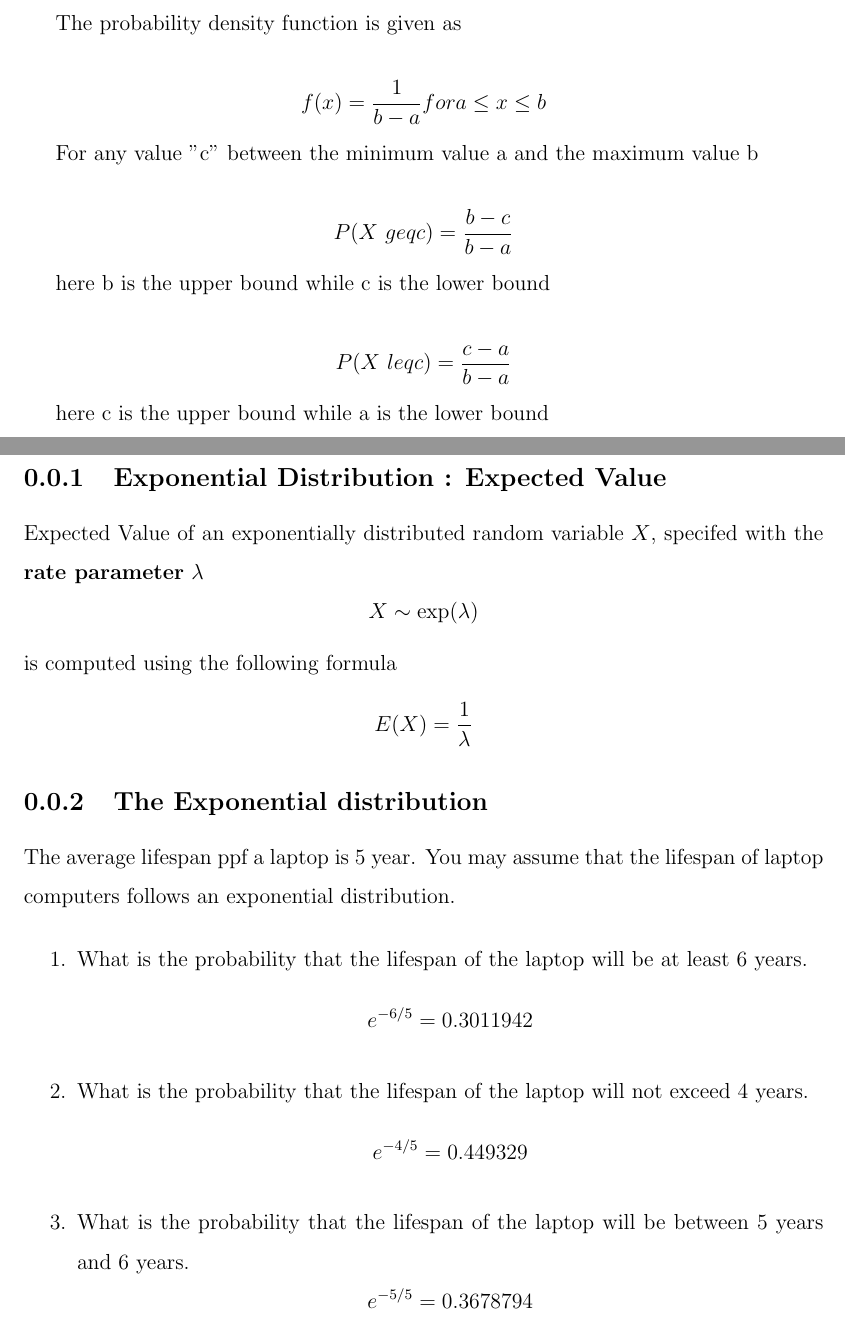
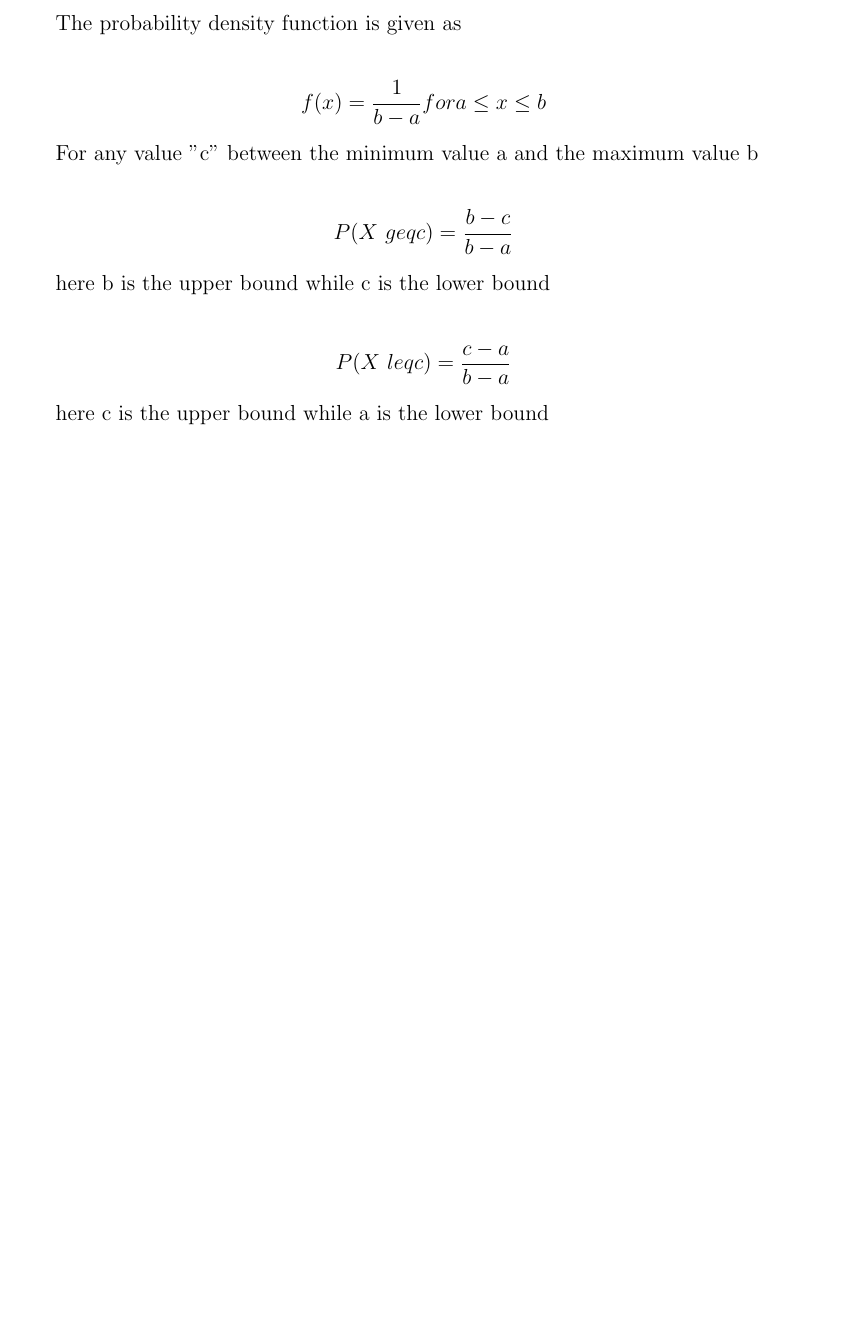
Before and after one commit to DragonflyStats/JuliaProjects, a LaTeX problem sheet (HW14-ExponentialUniform.tex): two parts of pages 1 and 2 of 2 before the commit and part of the page after it, the two joined at a grey line, cut so that both start at the same text, the shorter picture padded with empty space. Compiled offline with pdfLaTeX.

Commit message:
Update HW14-ExponentialUniform.tex

```diff
--- a/HW14-ExponentialUniform.tex
+++ b/HW14-ExponentialUniform.tex
@@ -108,25 +108,4 @@
 	here c is the upper bound while a is the lower bound
 
 
-
-\subsection{Exponential Distribution : Expected Value}
-Expected Value of an exponentially distributed random variable $X$, specifed with the \textbf{rate parameter} $\lambda$
-\[ X \sim \mbox{exp}(\lambda)  \]
-is computed using the following formula
-\[ E(X) = \frac{1}{\lambda} \]
-
-
-\subsection{The Exponential distribution}
-The average lifespan ppf a laptop is 5 year. You may assume that the lifespan of laptop computers follows an exponential distribution.
-
-\begin{enumerate}
-	\item What is the probability that the lifespan of the laptop will be at least 6 years.
-	\[e^{-6/5} = 0.3011942\]
-	\item What is the probability that the lifespan of the laptop will not exceed 4 years.
-	\[e^{-4/5} = 0.449329\]
-	\item What is the probability that the lifespan of the laptop will be between 5 years and 6 years.
-	\[e^{-5/5} = 0.3678794\]
-\end{enumerate}
-
-
 \end{document}
```
